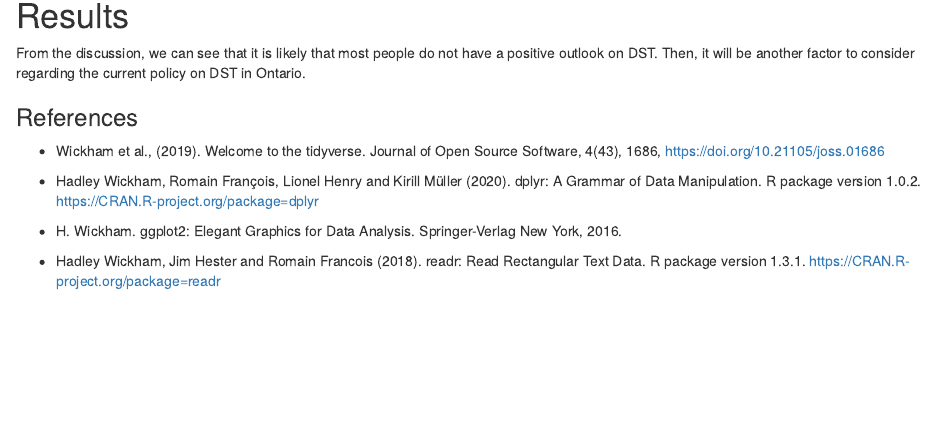
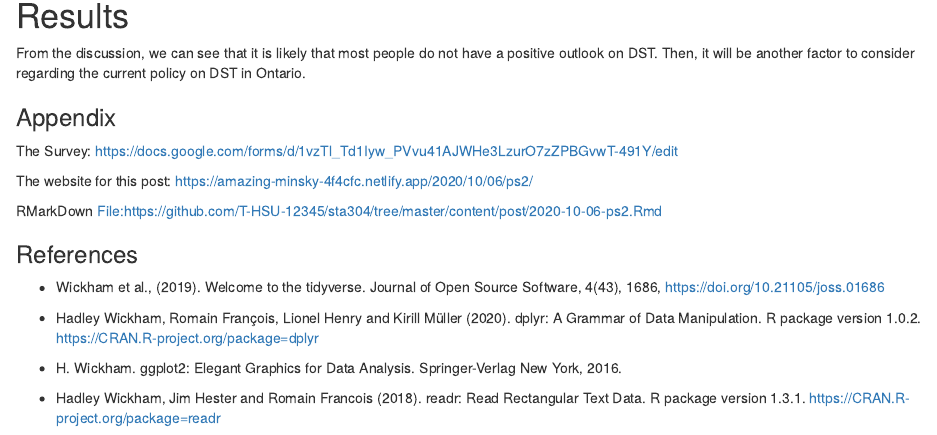
Before and after one commit to T-HSU-12345/sta304, an R Markdown document (content/post/2020-10-06-ps2.Rmd): the page in a window 1100 px wide, from 5510 px down. Rendered offline with R 4.5, knitr and Pandoc, with nearby package versions; drawn as R Markdown's standard HTML page in place of the format the file asks for.

Commit message:
Added Appendix

```diff
--- a/content/post/2020-10-06-ps2.Rmd
+++ b/content/post/2020-10-06-ps2.Rmd
@@ -260,6 +260,13 @@ There are several factors that we can not account for with this survey. We can o
 
 From the discussion, we can see that it is likely that most people do not have a positive outlook on DST. Then, it will be another factor to consider regarding the current policy on DST in Ontario.
 
+### Appendix
+The Survey: https://docs.google.com/forms/d/1vzTl_Td1Iyw_PVvu41AJWHe3LzurO7zZPBGvwT-491Y/edit
+
+The website for this post: https://amazing-minsky-4f4cfc.netlify.app/2020/10/06/ps2/
+
+RMarkDown File:https://github.com/T-HSU-12345/sta304/tree/master/content/post/2020-10-06-ps2.Rmd
+
 
 ### References
 
```
Also changed, not shown: content/post/2020-10-06-ps2.html, 1 other file.
